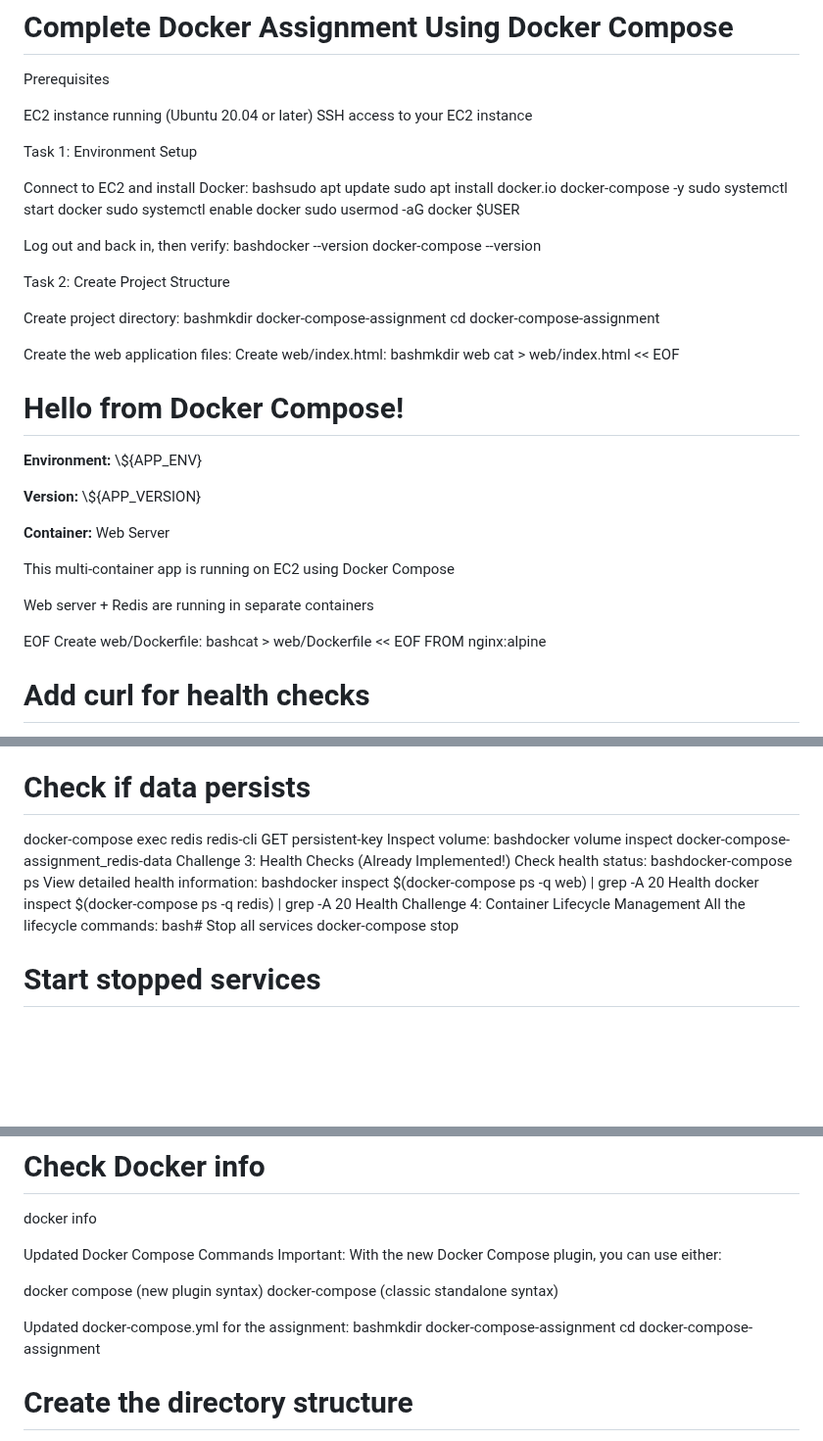
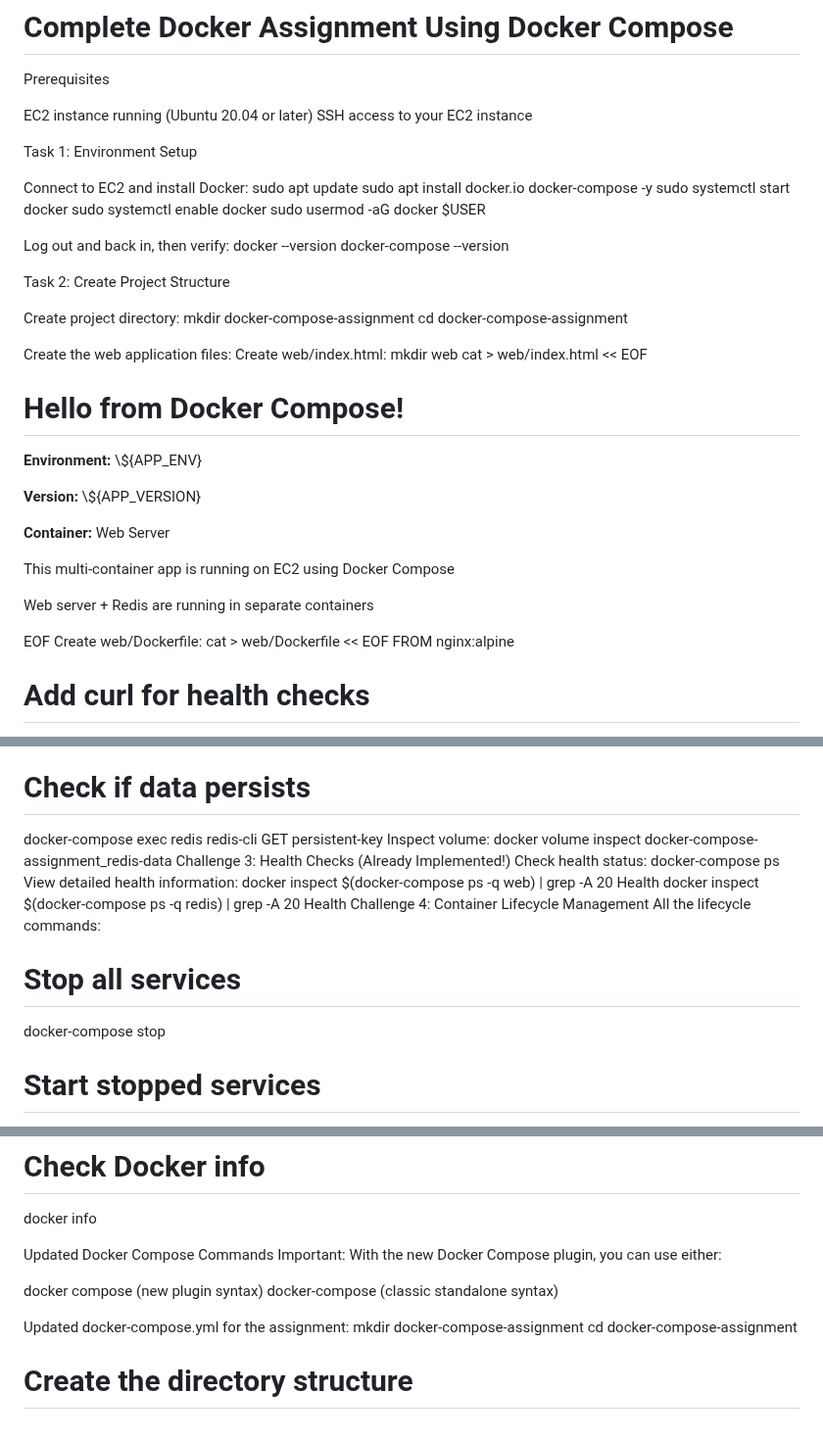
Before and after one commit to ckanth15/docker-app, a Markdown page: README.md, 3 parts joined by grey strips. Shown at 98% size. Rendered like a GitHub page; blank space fills up the shorter version.

```diff
--- a/README.md
+++ b/README.md
@@ -9,27 +9,25 @@ SSH access to your EC2 instance
 Task 1: Environment Setup
 
 Connect to EC2 and install Docker:
-bashsudo apt update
+sudo apt update
 sudo apt install docker.io docker-compose -y
 sudo systemctl start docker
 sudo systemctl enable docker
 sudo usermod -aG docker $USER
 
 Log out and back in, then verify:
-bashdocker --version
+docker --version
 docker-compose --version
-
-
 
 Task 2: Create Project Structure
 
 Create project directory:
-bashmkdir docker-compose-assignment
+mkdir docker-compose-assignment
 cd docker-compose-assignment
 
 Create the web application files:
 Create web/index.html:
-bashmkdir web
+mkdir web
 cat > web/index.html << EOF
 <!DOCTYPE html>
 <html>
@@ -56,7 +54,7 @@ cat > web/index.html << EOF
 </html>
 EOF
 Create web/Dockerfile:
-bashcat > web/Dockerfile << EOF
+cat > web/Dockerfile << EOF
 FROM nginx:alpine
 
 # Add curl for health checks
@@ -186,16 +184,16 @@ docker-compose restart redis
 # Check if data persists
 docker-compose exec redis redis-cli GET persistent-key
 Inspect volume:
-bashdocker volume inspect docker-compose-assignment_redis-data
+docker volume inspect docker-compose-assignment_redis-data
 Challenge 3: Health Checks (Already Implemented!)
 Check health status:
-bashdocker-compose ps
+docker-compose ps
 View detailed health information:
-bashdocker inspect $(docker-compose ps -q web) | grep -A 20 Health
+docker inspect $(docker-compose ps -q web) | grep -A 20 Health
 docker inspect $(docker-compose ps -q redis) | grep -A 20 Health
 Challenge 4: Container Lifecycle Management
 All the lifecycle commands:
-bash# Stop all services
+# Stop all services
 docker-compose stop
 
 # Start stopped services
@@ -392,7 +390,7 @@ docker compose (new plugin syntax)
 docker-compose (classic standalone syntax)
 
 Updated docker-compose.yml for the assignment:
-bashmkdir docker-compose-assignment
+mkdir docker-compose-assignment
 cd docker-compose-assignment
 
 # Create the directory structure
```
Also changed, not shown: other parts of README.md (+24 -24 lines).
